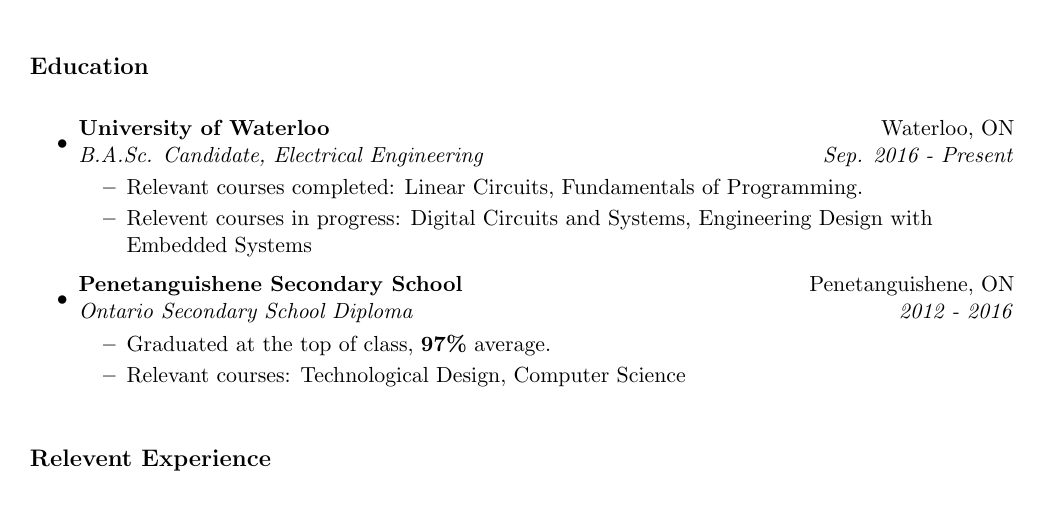
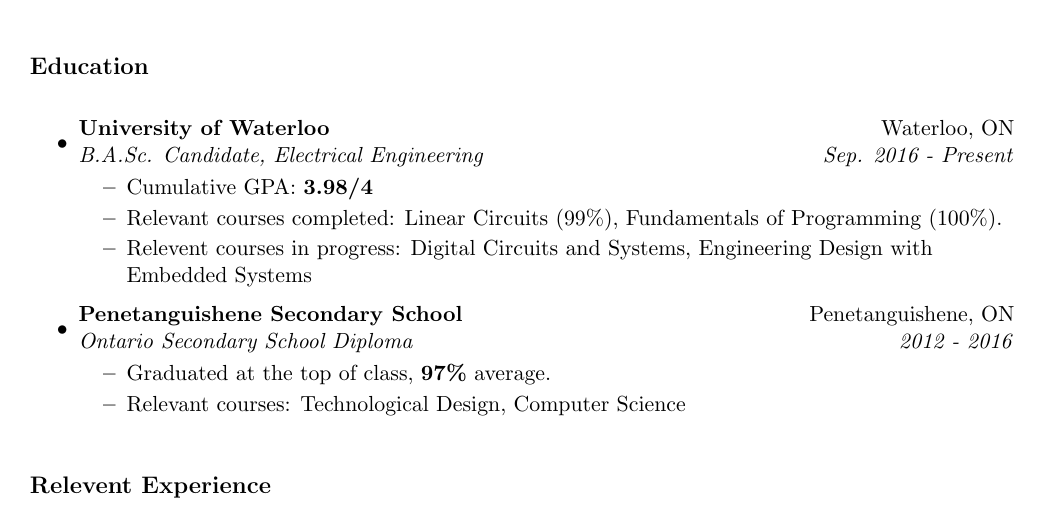
Before and after one commit to TDRinfinity/resume, a LaTeX CV (resume.tex): part of page 1 of 2, cut so that both start at the same text. Compiled offline with pdfLaTeX.

Commit message:
Added first term GPA and course grades

```diff
--- a/resume.tex
+++ b/resume.tex
@@ -63,7 +63,8 @@
 \item
 	\ressubheading{University of Waterloo}{Waterloo, ON}{B.A.Sc. Candidate, Electrical Engineering}{Sep. 2016 - Present}
 	\begin{itemize}
-		\resitem{Relevant courses completed: Linear Circuits, Fundamentals of Programming.}
+                \resitem{Cumulative GPA: \textbf{3.98/4}}
+		\resitem{Relevant courses completed: Linear Circuits (99\%), Fundamentals of Programming (100\%).}
                 \resitem{Relevent courses in progress: Digital Circuits and Systems, Engineering Design with Embedded Systems}
 	\end{itemize}
 \item
```
Also changed, not shown: resume.pdf.
